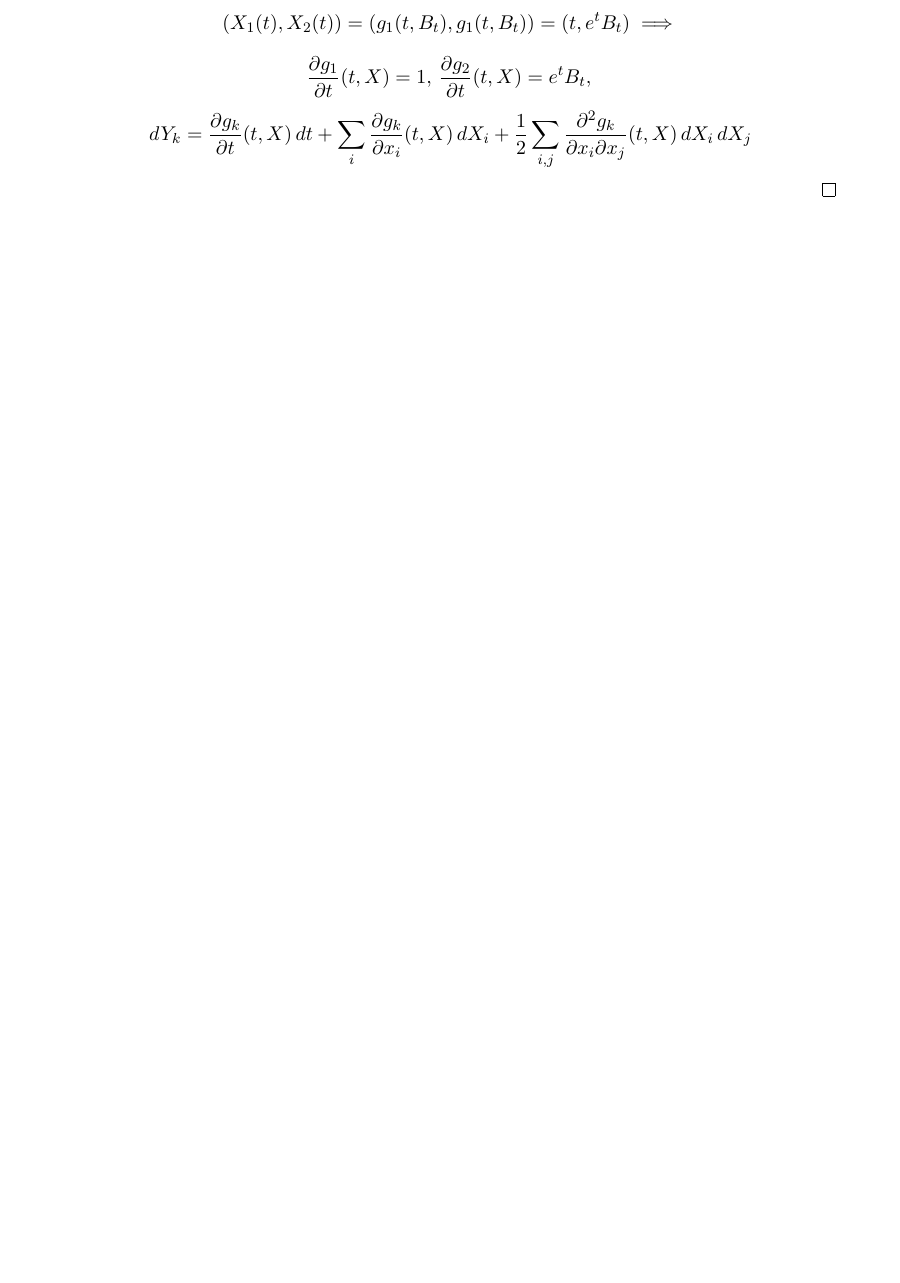
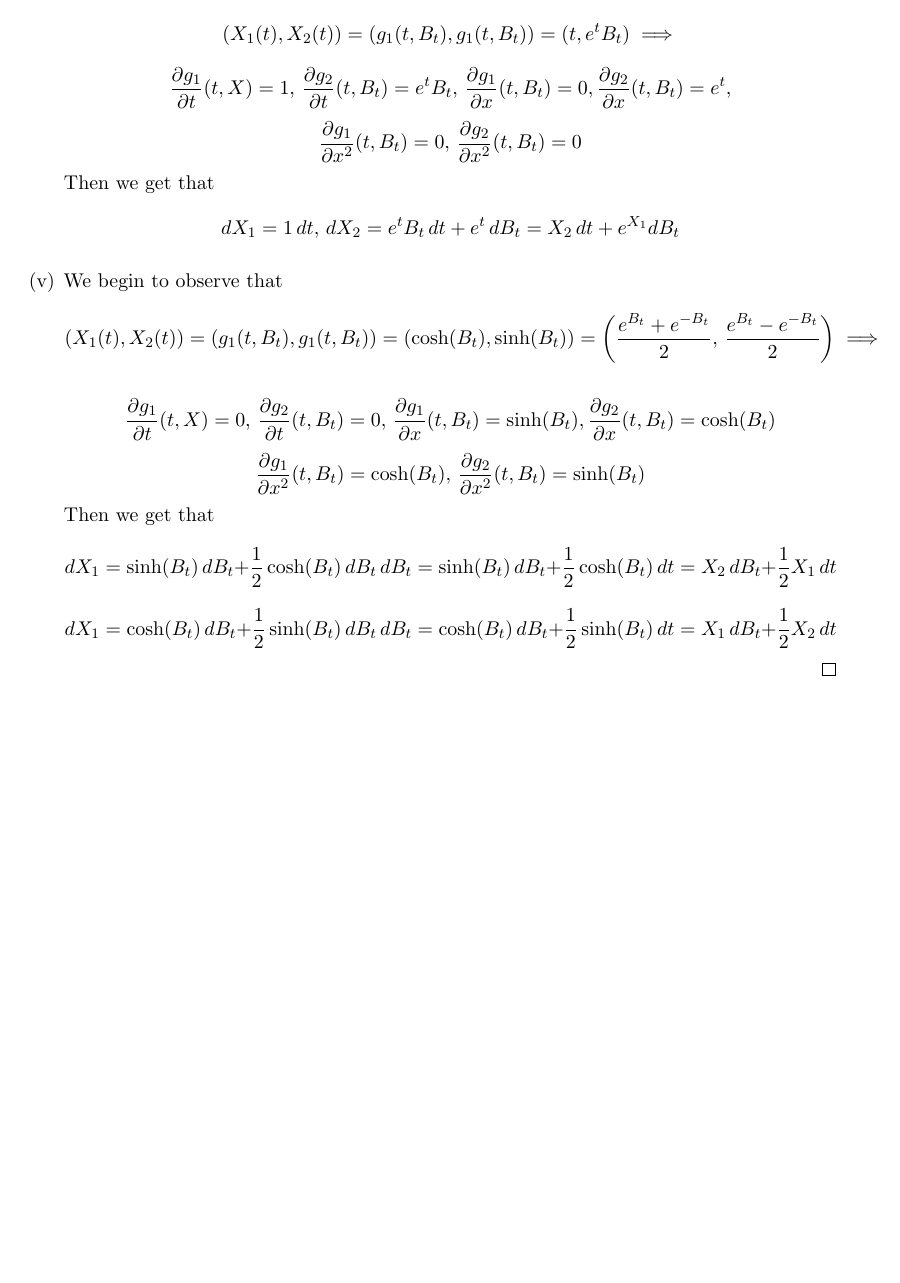
Before and after one commit to joensson12/Stochastic-Differential-Equations---Math-214-and-Independent-Study-course, a LaTeX document (main.tex): part of page 3 of 3, cut so that both start at the same text, the shorter picture padded with empty space. Compiled offline with pdfLaTeX.

Commit message:
Work done on how to check solutions for SDEs

```diff
--- a/main.tex
+++ b/main.tex
@@ -249,14 +249,37 @@ Which holds for $t < \inf\{s>0: B_s \notin \bigl[-\tfrac{\pi}{2},\tfrac{\pi}{2}\
 (X_1(t),X_2(t)) = (g_1(t,B_t),g_1(t,B_t))=(t, e^{t}B_t) \implies
 \]
 \[
-\frac{\partial g_1}{\partial t}(t,X)=1, \, \frac{\partial g_2}{\partial t}(t,X)=e^{t}B_t, \,
+\frac{\partial g_1}{\partial t}(t,X)=1, \, \frac{\partial g_2}{\partial t}(t,B_t)=e^{t}B_t, \, \frac{\partial g_1}{\partial x}(t,B_t)=0, \frac{\partial g_2}{\partial x}(t,B_t)=e^t,
 \]
 \[
-dY_k=\frac{\partial g_k}{\partial t}(t,X)\,dt+\sum_i \frac{\partial g_k}{\partial x_i}(t,X)\,dX_i+\frac{1}{2}\sum_{i,j}\frac{\partial^2 g_k}{\partial x_i\partial x_j}(t,X)\,dX_i\,dX_j
+\frac{\partial g_1}{\partial x^2}(t,B_t) = 0, \, \frac{\partial g_2}{\partial x^2}(t,B_t)=0
+\]
+Then we get that
+\[
+dX_1=1\,dt, \, dX_2=e^tB_t\,dt+e^t\,dB_{t}=X_2 \, dt + e^{X_1} d B_t
+\]
+\item We begin to observe that
+\[
+(X_1(t),X_2(t)) = (g_1(t,B_t),g_1(t,B_t))=(\cosh(B_t), \sinh(B_t))=\left(\dfrac{e^{B_t}+e^{-B_t}}{2},\,\dfrac{e^{B_t}-e^{-B_t}}{2}\right)
+ \implies
 \]
 
+\[
+\frac{\partial g_1}{\partial t}(t,X)=0, \, \frac{\partial g_2}{\partial t}(t,B_t)=0, \, \frac{\partial g_1}{\partial x}(t,B_t)=\sinh(B_t), \frac{\partial g_2}{\partial x}(t,B_t)=\cosh(B_t)
+\]
+\[
+\frac{\partial g_1}{\partial x^2}(t,B_t) = \cosh(B_t), \, \frac{\partial g_2}{\partial x^2}(t,B_t)=\sinh(B_t)
+\]
+Then we get that
+\[
+dX_1=\sinh(B_t)\,dB_{t}+\frac{1}{2}\cosh(B_t)\,dB_{t}\,dB_{t}=\sinh(B_t)\,dB_{t}+\frac{1}{2}\cosh(B_t)\,dt = X_2 \,dB_{t} + \frac{1}{2}X_1\,dt
+\]
+\[
+dX_1=\cosh(B_t)\,dB_{t}+\frac{1}{2}\sinh(B_t)\,dB_{t}\,dB_{t}=\cosh(B_t)\,dB_{t}+\frac{1}{2}\sinh(B_t)\,dt = X_1 \,dB_{t} + \frac{1}{2}X_2\,dt
+\]
 
 \end{enumerate}
+
 
 
 \end{solution}
```
